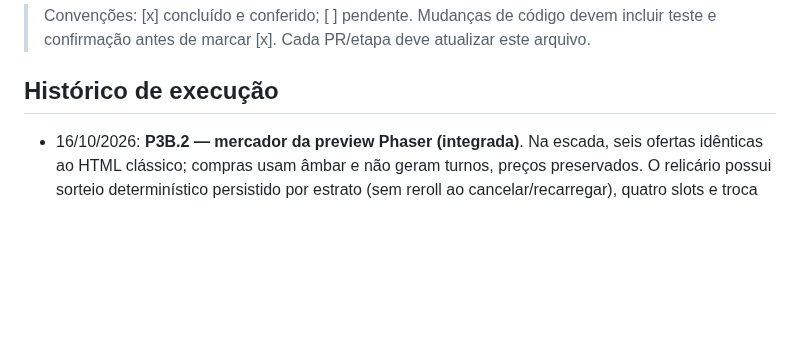
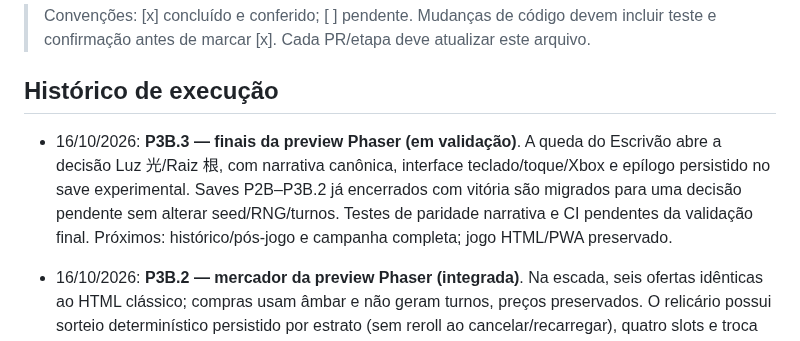
Before and after one commit to pedromaintenance/catacumbas-de-golzdov, a Markdown page: docs/ROADMAP_2.0.md, the part around the change. Drawn GitHub-style; blank space fills up the shorter version.

Commit message:
docs(roadmap): registrar P3B.3 e preservar fluxo clássico

```diff
--- a/docs/ROADMAP_2.0.md
+++ b/docs/ROADMAP_2.0.md
@@ -5,6 +5,10 @@ Atualizado em: 15/10/2026. Planejamento detalhado: [GAME_DESIGN_2.0.md](GAME_DES
 > Convenções: [x] concluído e conferido; [ ] pendente. Mudanças de código devem incluir teste e confirmação antes de marcar [x]. Cada PR/etapa deve atualizar este arquivo.
 
 ## Histórico de execução
+
+- 16/10/2026: **P3B.3 — finais da preview Phaser (em validação)**. A queda do Escrivão abre a decisão Luz 光/Raiz 根, com narrativa canônica, interface teclado/toque/Xbox e epílogo persistido no save experimental. Saves P2B–P3B.2 já encerrados com vitória são migrados para uma decisão pendente sem alterar seed/RNG/turnos. Testes de paridade narrativa e CI pendentes da validação final. Próximos: histórico/pós-jogo e campanha completa; jogo HTML/PWA preservado.
+
+
 
 - 16/10/2026: **P3B.2 — mercador da preview Phaser (integrada)**. Na escada, seis ofertas idênticas ao HTML clássico; compras usam âmbar e não geram turnos, preços preservados. O relicário possui sorteio determinístico persistido por estrato (sem reroll ao cancelar/recarregar), quatro slots e troca com débito de ◈54 apenas ao confirmar. UI usa controles de escolha existentes. [PR #40](https://github.com/pedromaintenance/catacumbas-de-golzdov/pull/40) integrado, **127/127 testes** e build verde; workflow [#38992297739](https://github.com/pedromaintenance/catacumbas-de-golzdov/actions/runs/38992297739) publicou somente `/phaser/`. QA no Pages/dispositivo permanece pendente; finais narrativos continuam pendentes.
 
```
